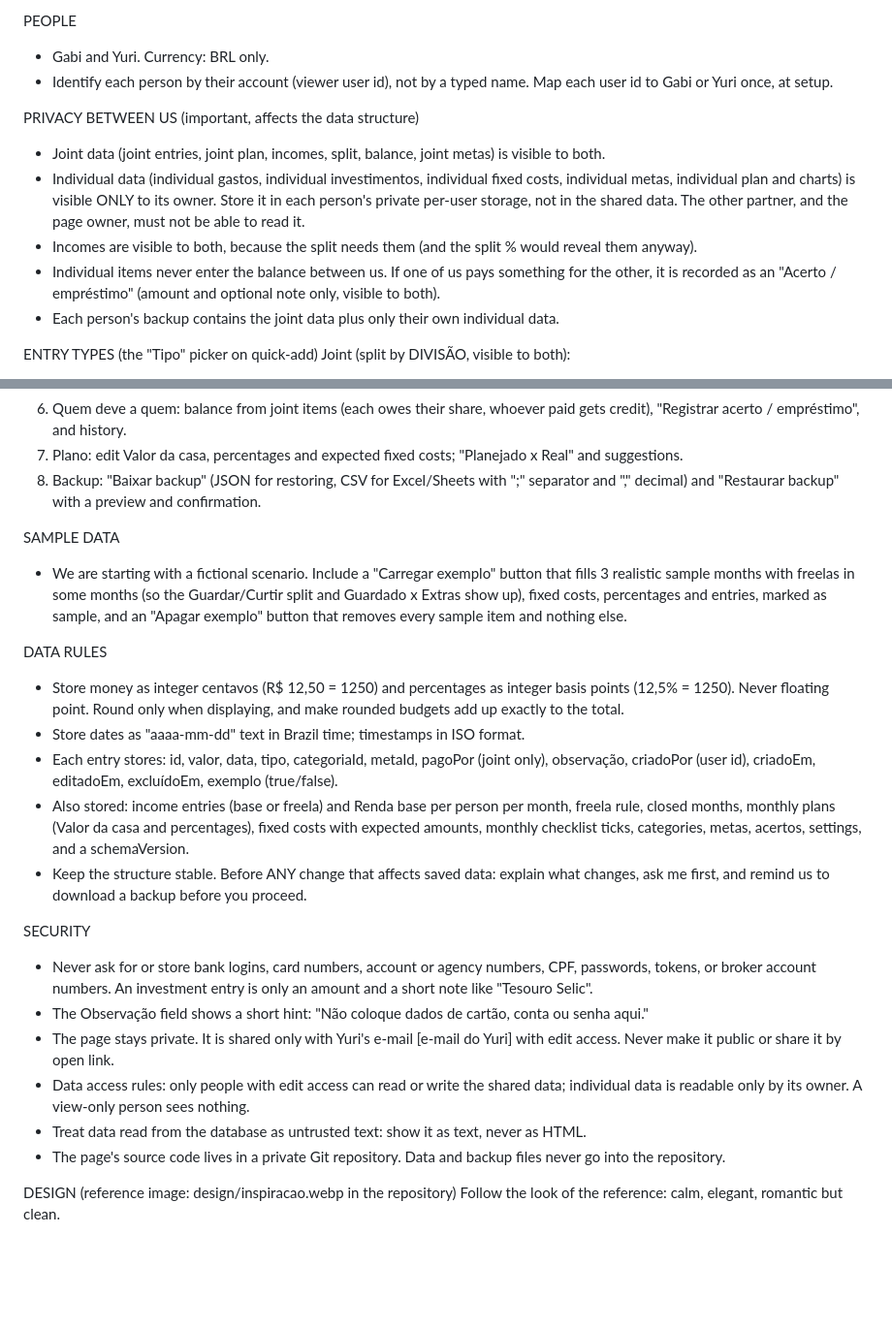
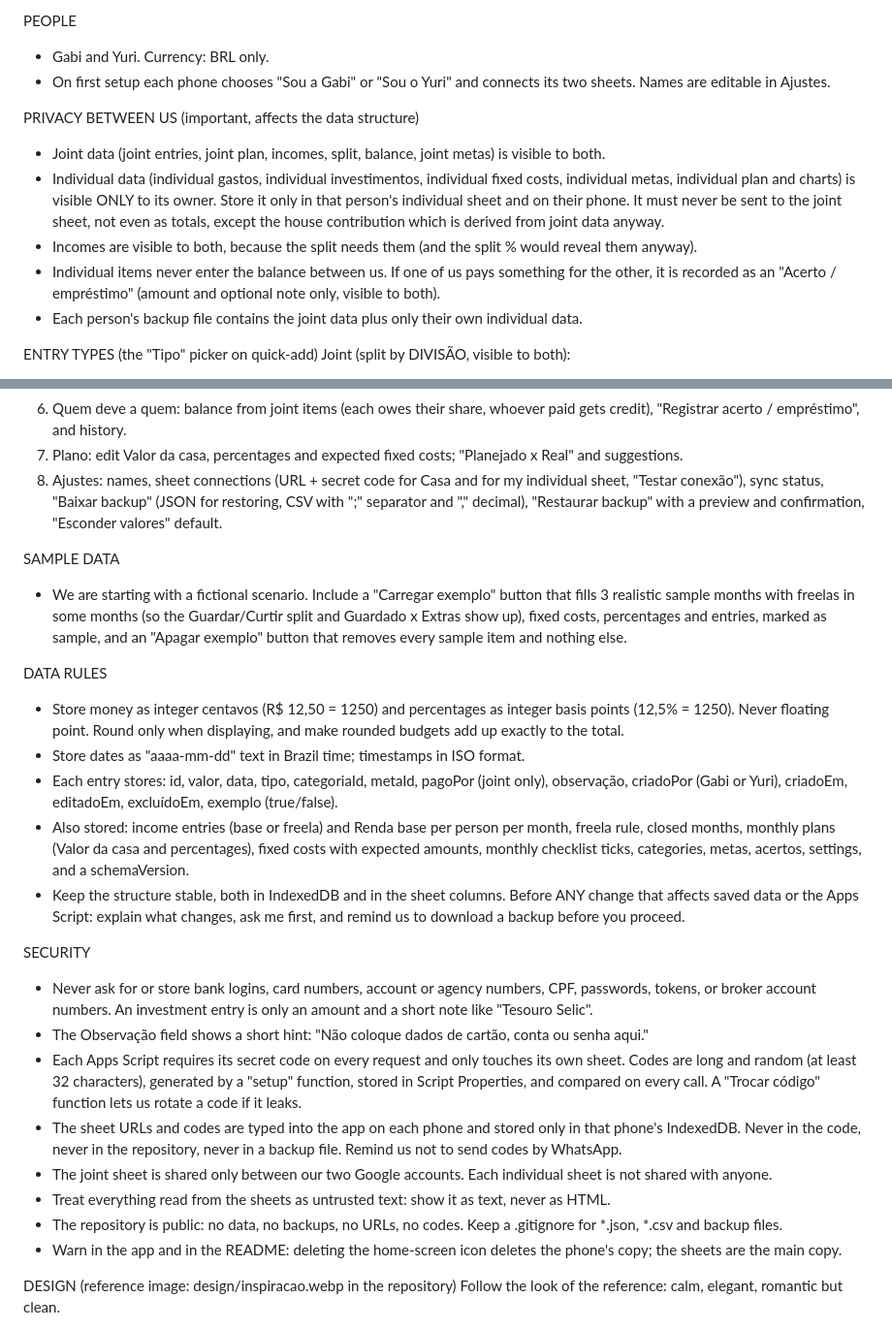
Before and after one commit to msgabigf/trackingfinances, a Markdown page: PROMPT.md, 2 parts joined by grey strips. Shown at 97% size. GitHub-like rendering; blank space fills up the shorter version.

```diff
--- a/PROMPT.md
+++ b/PROMPT.md
@@ -21,14 +39,14 @@ A fast, simple tracker that tells us how much we can still spend this month. Add
 
 PEOPLE
 - Gabi and Yuri. Currency: BRL only.
-- Identify each person by their account (viewer user id), not by a typed name. Map each user id to Gabi or Yuri once, at setup.
+- On first setup each phone chooses "Sou a Gabi" or "Sou o Yuri" and connects its two sheets. Names are editable in Ajustes.
 
 PRIVACY BETWEEN US (important, affects the data structure)
 - Joint data (joint entries, joint plan, incomes, split, balance, joint metas) is visible to both.
-- Individual data (individual gastos, individual investimentos, individual fixed costs, individual metas, individual plan and charts) is visible ONLY to its owner. Store it in each person's private per-user storage, not in the shared data. The other partner, and the page owner, must not be able to read it.
+- Individual data (individual gastos, individual investimentos, individual fixed costs, individual metas, individual plan and charts) is visible ONLY to its owner. Store it only in that person's individual sheet and on their phone. It must never be sent to the joint sheet, not even as totals, except the house contribution which is derived from joint data anyway.
 - Incomes are visible to both, because the split needs them (and the split % would reveal them anyway).
 - Individual items never enter the balance between us. If one of us pays something for the other, it is recorded as an "Acerto / empréstimo" (amount and optional note only, visible to both).
-- Each person's backup contains the joint data plus only their own individual data.
+- Each person's backup file contains the joint data plus only their own individual data.
 
 ENTRY TYPES (the "Tipo" picker on quick-add)
 Joint (split by DIVISÃO, visible to both):
@@ -122,7 +140,7 @@ SCREENS
 5. Contas fixas: checklist of fixed costs (joint and my own) with expected amount and due day. Each month starts unticked but past months' ticks are kept. Ticking asks for the real amount, creates the entry and triggers the recalculation.
 6. Quem deve a quem: balance from joint items (each owes their share, whoever paid gets credit), "Registrar acerto / empréstimo", and history.
 7. Plano: edit Valor da casa, percentages and expected fixed costs; "Planejado x Real" and suggestions.
-8. Backup: "Baixar backup" (JSON for restoring, CSV for Excel/Sheets with ";" separator and "," decimal) and "Restaurar backup" with a preview and confirmation.
+8. Ajustes: names, sheet connections (URL + secret code for Casa and for my individual sheet, "Testar conexão"), sync status, "Baixar backup" (JSON for restoring, CSV with ";" separator and "," decimal), "Restaurar backup" with a preview and confirmation, "Esconder valores" default.
 
 SAMPLE DATA
 - We are starting with a fictional scenario. Include a "Carregar exemplo" button that fills 3 realistic sample months with freelas in some months (so the Guardar/Curtir split and Guardado x Extras show up), fixed costs, percentages and entries, marked as sample, and an "Apagar exemplo" button that removes every sample item and nothing else.
@@ -130,17 +148,19 @@ SAMPLE DATA
 DATA RULES
 - Store money as integer centavos (R$ 12,50 = 1250) and percentages as integer basis points (12,5% = 1250). Never floating point. Round only when displaying, and make rounded budgets add up exactly to the total.
 - Store dates as "aaaa-mm-dd" text in Brazil time; timestamps in ISO format.
-- Each entry stores: id, valor, data, tipo, categoriaId, metaId, pagoPor (joint only), observação, criadoPor (user id), criadoEm, editadoEm, excluídoEm, exemplo (true/false).
+- Each entry stores: id, valor, data, tipo, categoriaId, metaId, pagoPor (joint only), observação, criadoPor (Gabi or Yuri), criadoEm, editadoEm, excluídoEm, exemplo (true/false).
 - Also stored: income entries (base or freela) and Renda base per person per month, freela rule, closed months, monthly plans (Valor da casa and percentages), fixed costs with expected amounts, monthly checklist ticks, categories, metas, acertos, settings, and a schemaVersion.
-- Keep the structure stable. Before ANY change that affects saved data: explain what changes, ask me first, and remind us to download a backup before you proceed.
+- Keep the structure stable, both in IndexedDB and in the sheet columns. Before ANY change that affects saved data or the Apps Script: explain what changes, ask me first, and remind us to download a backup before you proceed.
 
 SECURITY
 - Never ask for or store bank logins, card numbers, account or agency numbers, CPF, passwords, tokens, or broker account numbers. An investment entry is only an amount and a short note like "Tesouro Selic".
 - The Observação field shows a short hint: "Não coloque dados de cartão, conta ou senha aqui."
-- The page stays private. It is shared only with Yuri's e-mail [e-mail do Yuri] with edit access. Never make it public or share it by open link.
-- Data access rules: only people with edit access can read or write the shared data; individual data is readable only by its owner. A view-only person sees nothing.
-- Treat data read from the database as untrusted text: show it as text, never as HTML.
-- The page's source code lives in a private Git repository. Data and backup files never go into the repository.
+- Each Apps Script requires its secret code on every request and only touches its own sheet. Codes are long and random (at least 32 characters), generated by a "setup" function, stored in Script Properties, and compared on every call. A "Trocar código" function lets us rotate a code if it leaks.
+- The sheet URLs and codes are typed into the app on each phone and stored only in that phone's IndexedDB. Never in the code, never in the repository, never in a backup file. Remind us not to send codes by WhatsApp.
+- The joint sheet is shared only between our two Google accounts. Each individual sheet is not shared with anyone.
+- Treat everything read from the sheets as untrusted text: show it as text, never as HTML.
+- The repository is public: no data, no backups, no URLs, no codes. Keep a .gitignore for *.json, *.csv and backup files.
+- Warn in the app and in the README: deleting the home-screen icon deletes the phone's copy; the sheets are the main copy.
 
 DESIGN (reference image: design/inspiracao.webp in the repository)
 Follow the look of the reference: calm, elegant, romantic but clean.
```
Also changed, not shown: other parts of PROMPT.md (+27 -6 lines).
